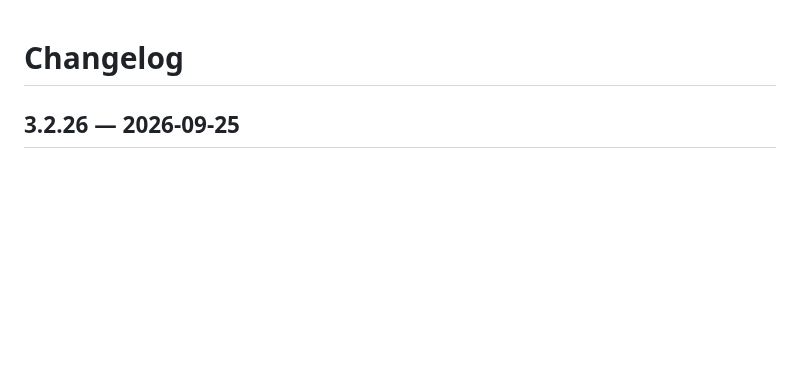
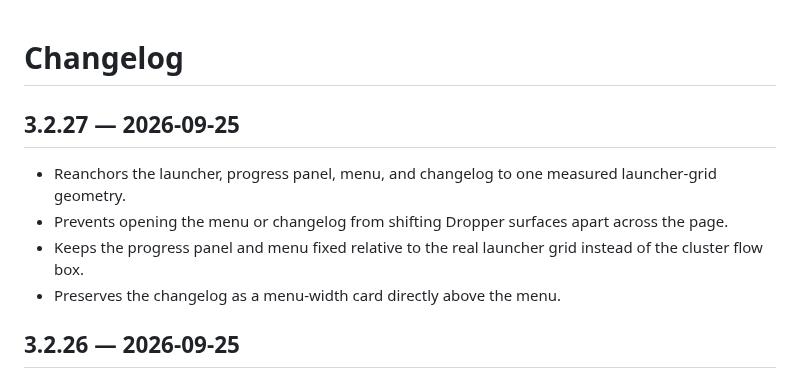
Before and after one commit to ExtraPotions/Dropper, a Markdown page: CHANGELOG.md, the part around the change. GitHub-like rendering; blank space fills up the shorter version.

Commit message:
Document Dropper 3.2.27

```diff
--- a/CHANGELOG.md
+++ b/CHANGELOG.md
@@ -1,4 +1,11 @@
 # Changelog
+
+## 3.2.27 — 2026-09-25
+
+- Reanchors the launcher, progress panel, menu, and changelog to one measured launcher-grid geometry.
+- Prevents opening the menu or changelog from shifting Dropper surfaces apart across the page.
+- Keeps the progress panel and menu fixed relative to the real launcher grid instead of the cluster flow box.
+- Preserves the changelog as a menu-width card directly above the menu.
 
 ## 3.2.26 — 2026-09-25
 
```
